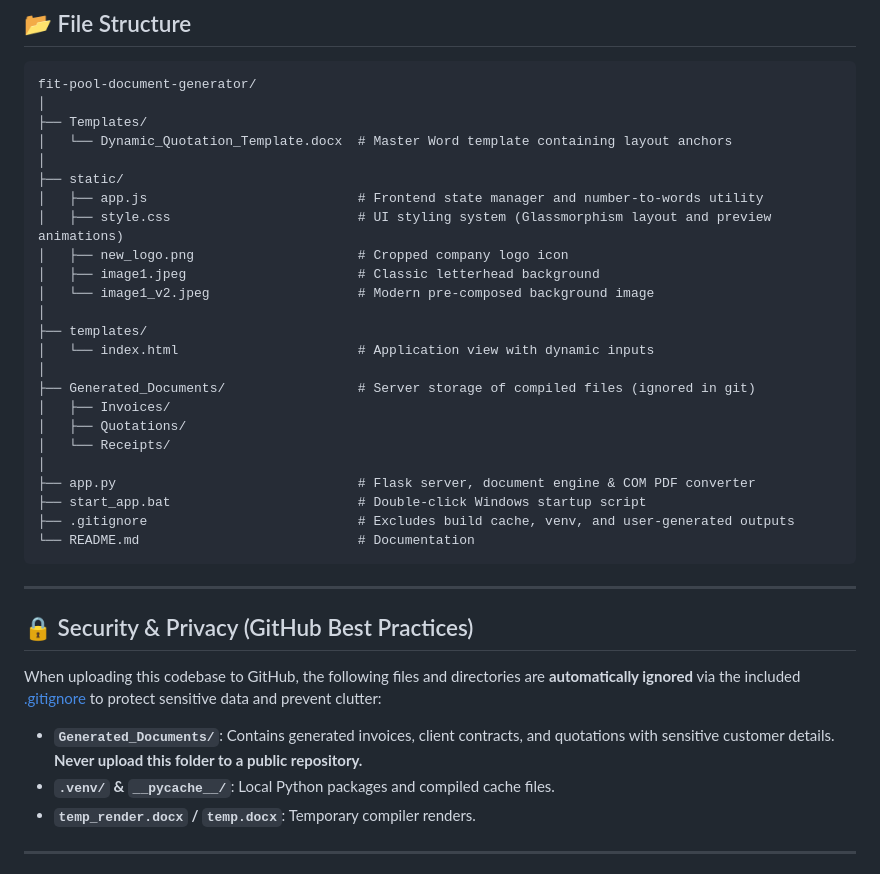
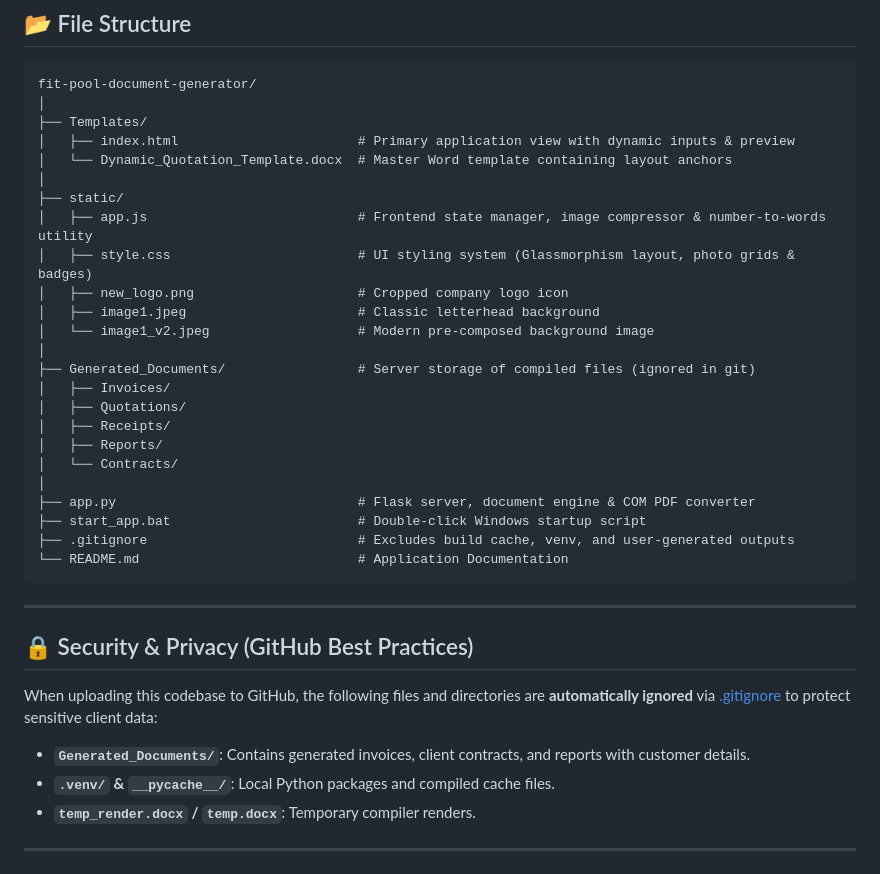
Before and after one commit to MisbahProgrammer/FIT-Pool-Maintenance-L.L.C-Custom-Document-Generator, a Markdown page: README.md, the part around one of its changes. GitHub-like rendering.

````diff
--- a/README.md
+++ b/README.md
@@ -80,35 +127,35 @@ An enterprise-grade, SEO-optimized, highly responsive Python-Flask web applicati
 fit-pool-document-generator/
 │
 ├── Templates/
+│   ├── index.html                       # Primary application view with dynamic inputs & preview
 │   └── Dynamic_Quotation_Template.docx  # Master Word template containing layout anchors
 │
 ├── static/
-│   ├── app.js                           # Frontend state manager and number-to-words utility
-│   ├── style.css                        # UI styling system (Glassmorphism layout and preview animations)
+│   ├── app.js                           # Frontend state manager, image compressor & number-to-words utility
+│   ├── style.css                        # UI styling system (Glassmorphism layout, photo grids & badges)
 │   ├── new_logo.png                     # Cropped company logo icon
 │   ├── image1.jpeg                      # Classic letterhead background
 │   └── image1_v2.jpeg                   # Modern pre-composed background image
 │
-├── templates/
-│   └── index.html                       # Application view with dynamic inputs
-│
 ├── Generated_Documents/                 # Server storage of compiled files (ignored in git)
 │   ├── Invoices/
 │   ├── Quotations/
-│   └── Receipts/
+│   ├── Receipts/
+│   ├── Reports/
+│   └── Contracts/
 │
 ├── app.py                               # Flask server, document engine & COM PDF converter
 ├── start_app.bat                        # Double-click Windows startup script
 ├── .gitignore                           # Excludes build cache, venv, and user-generated outputs
-└── README.md                            # Documentation
+└── README.md                            # Application Documentation
 ```
 
 ---
 
 ## 🔒 Security & Privacy (GitHub Best Practices)
 
-When uploading this codebase to GitHub, the following files and directories are **automatically ignored** via the included [.gitignore](.gitignore) to protect sensitive data and prevent clutter:
-- **`Generated_Documents/`**: Contains generated invoices, client contracts, and quotations with sensitive customer details. **Never upload this folder to a public repository.**
+When uploading this codebase to GitHub, the following files and directories are **automatically ignored** via [.gitignore](.gitignore) to protect sensitive client data:
+- **`Generated_Documents/`**: Contains generated invoices, client contracts, and reports with customer details.
 - **`.venv/` & `__pycache__/`**: Local Python packages and compiled cache files.
 - **`temp_render.docx` / `temp.docx`**: Temporary compiler renders.
 
````
Also changed, not shown: other parts of README.md (+70 -23 lines).
